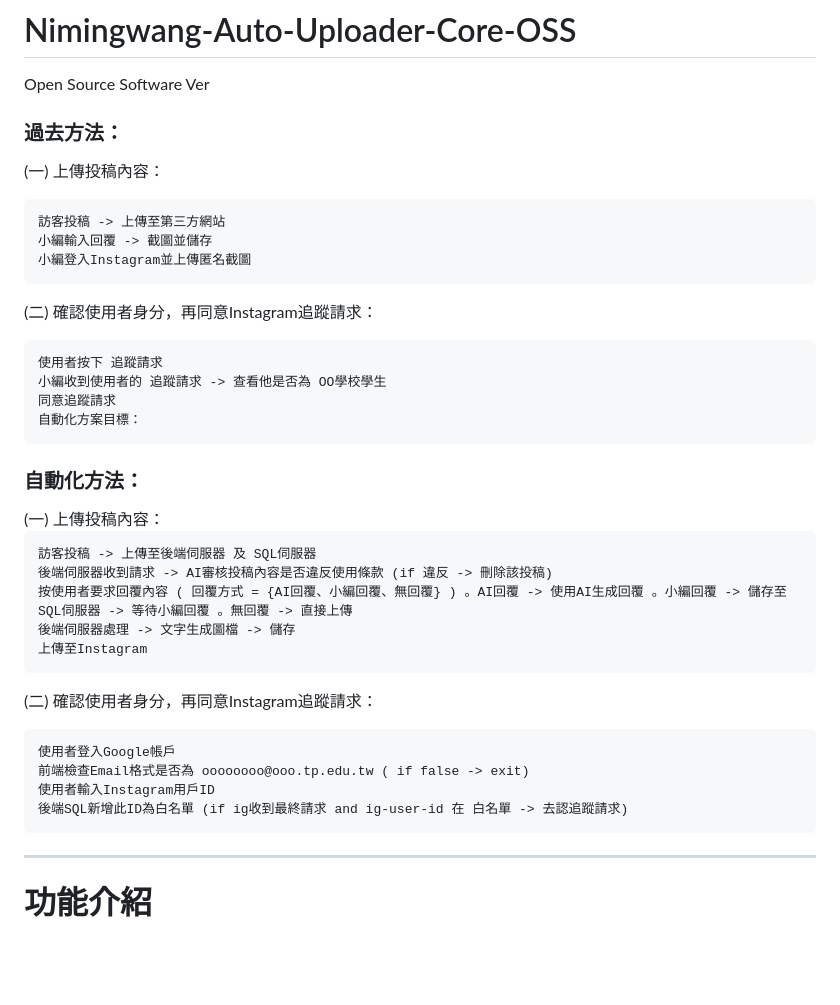
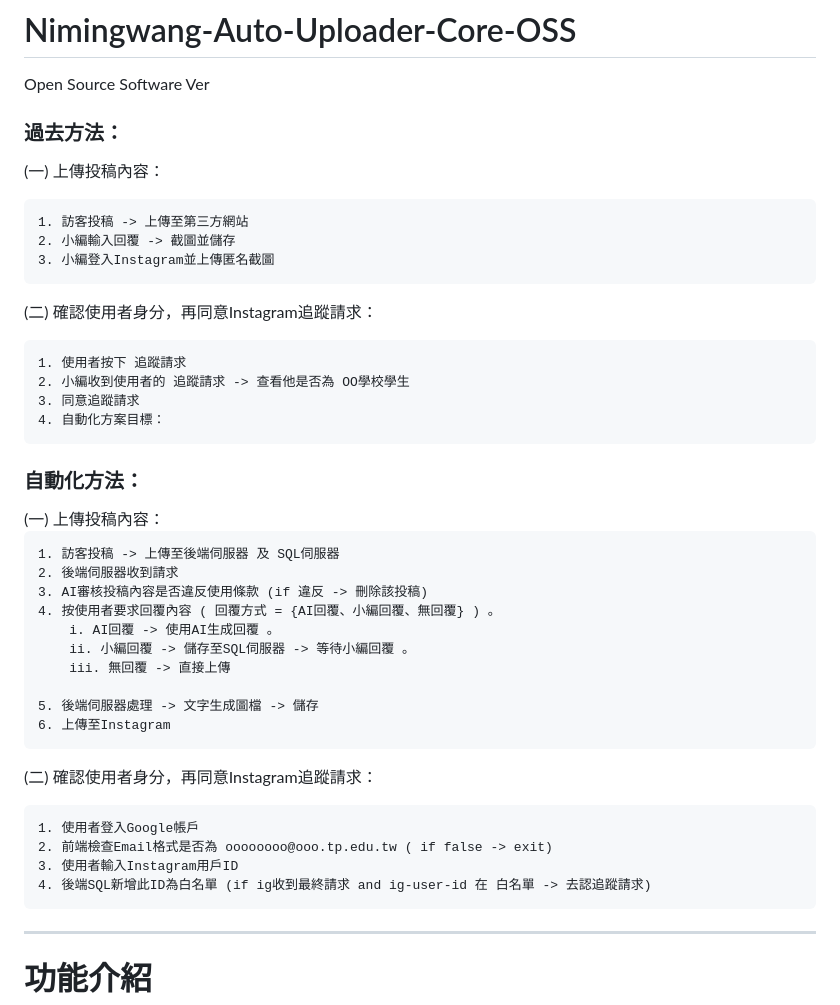
Before and after one commit to XiaoKu1022/Nimingwang-Auto-Uploader-Core-OSS, a Markdown page: README.md, the part around the change. Drawn GitHub-style; blank space fills up the shorter version.

```diff
--- a/README.md
+++ b/README.md
@@ -6,30 +6,35 @@ Open Source Software Ver
 
   (一) 上傳投稿內容：
 
-    訪客投稿 -> 上傳至第三方網站
-    小編輸入回覆 -> 截圖並儲存
-    小編登入Instagram並上傳匿名截圖
+    1. 訪客投稿 -> 上傳至第三方網站
+    2. 小編輸入回覆 -> 截圖並儲存
+    3. 小編登入Instagram並上傳匿名截圖
   (二) 確認使用者身分，再同意Instagram追蹤請求：
 
-    使用者按下 追蹤請求
-    小編收到使用者的 追蹤請求 -> 查看他是否為 OO學校學生
-    同意追蹤請求
-    自動化方案目標：
+    1. 使用者按下 追蹤請求
+    2. 小編收到使用者的 追蹤請求 -> 查看他是否為 OO學校學生
+    3. 同意追蹤請求
+    4. 自動化方案目標：
 
 <h3>自動化方法：</h3>
   (一) 上傳投稿內容：
 
-    訪客投稿 -> 上傳至後端伺服器 及 SQL伺服器
-    後端伺服器收到請求 -> AI審核投稿內容是否違反使用條款 (if 違反 -> 刪除該投稿)
-    按使用者要求回覆內容 ( 回覆方式 = {AI回覆、小編回覆、無回覆} ) 。AI回覆 -> 使用AI生成回覆 。小編回覆 -> 儲存至SQL伺服器 -> 等待小編回覆 。無回覆 -> 直接上傳
-    後端伺服器處理 -> 文字生成圖檔 -> 儲存
-    上傳至Instagram
+    1. 訪客投稿 -> 上傳至後端伺服器 及 SQL伺服器
+    2. 後端伺服器收到請求
+    3. AI審核投稿內容是否違反使用條款 (if 違反 -> 刪除該投稿)
+    4. 按使用者要求回覆內容 ( 回覆方式 = {AI回覆、小編回覆、無回覆} ) 。
+        i. AI回覆 -> 使用AI生成回覆 。
+        ii. 小編回覆 -> 儲存至SQL伺服器 -> 等待小編回覆 。
+        iii. 無回覆 -> 直接上傳
+
+    5. 後端伺服器處理 -> 文字生成圖檔 -> 儲存
+    6. 上傳至Instagram
   (二) 確認使用者身分，再同意Instagram追蹤請求：
 
-    使用者登入Google帳戶
-    前端檢查Email格式是否為 oooooooo@ooo.tp.edu.tw ( if false -> exit)
-    使用者輸入Instagram用戶ID
-    後端SQL新增此ID為白名單 (if ig收到最終請求 and ig-user-id 在 白名單 -> 去認追蹤請求)
+    1. 使用者登入Google帳戶
+    2. 前端檢查Email格式是否為 oooooooo@ooo.tp.edu.tw ( if false -> exit)
+    3. 使用者輸入Instagram用戶ID
+    4. 後端SQL新增此ID為白名單 (if ig收到最終請求 and ig-user-id 在 白名單 -> 去認追蹤請求)
 
 
 
```
